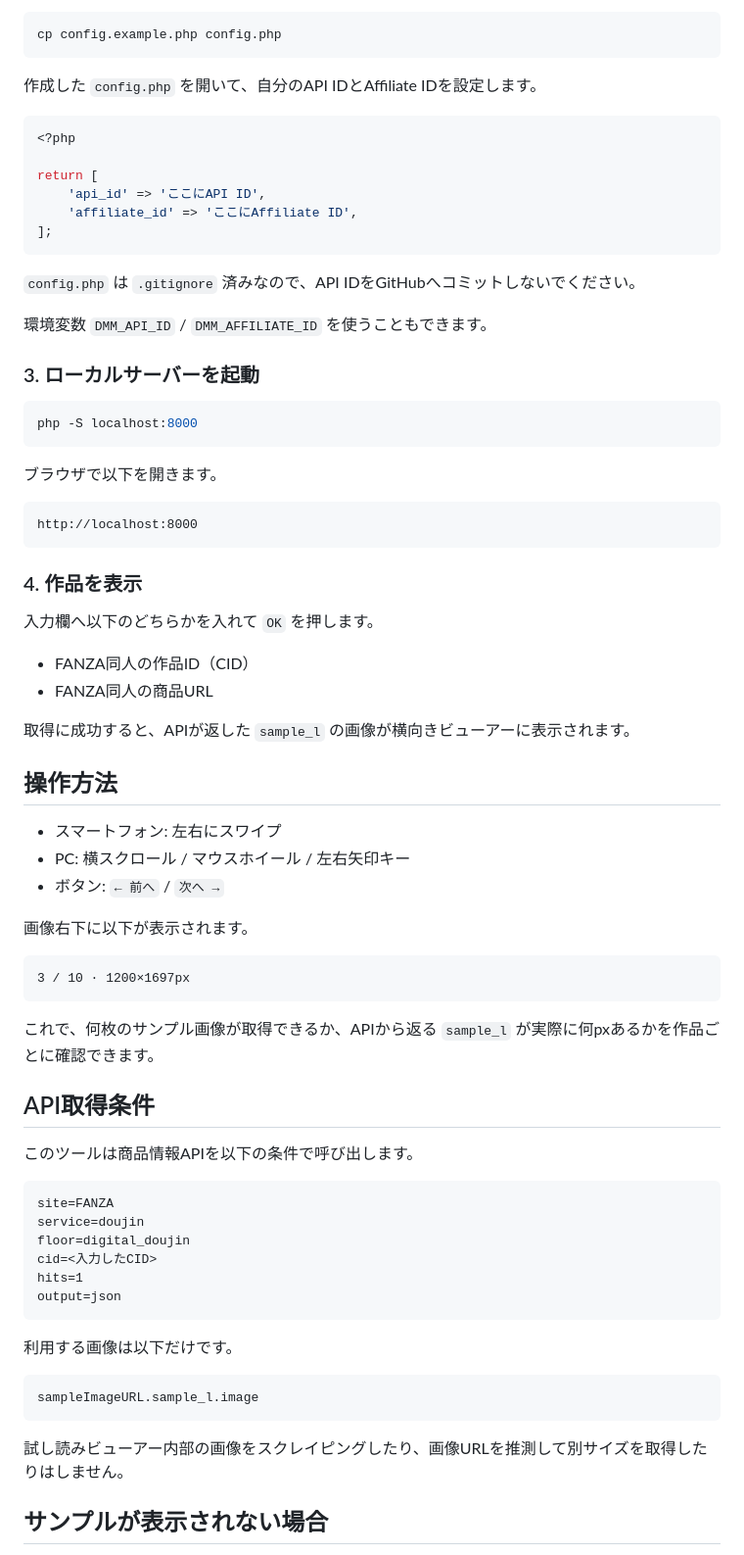
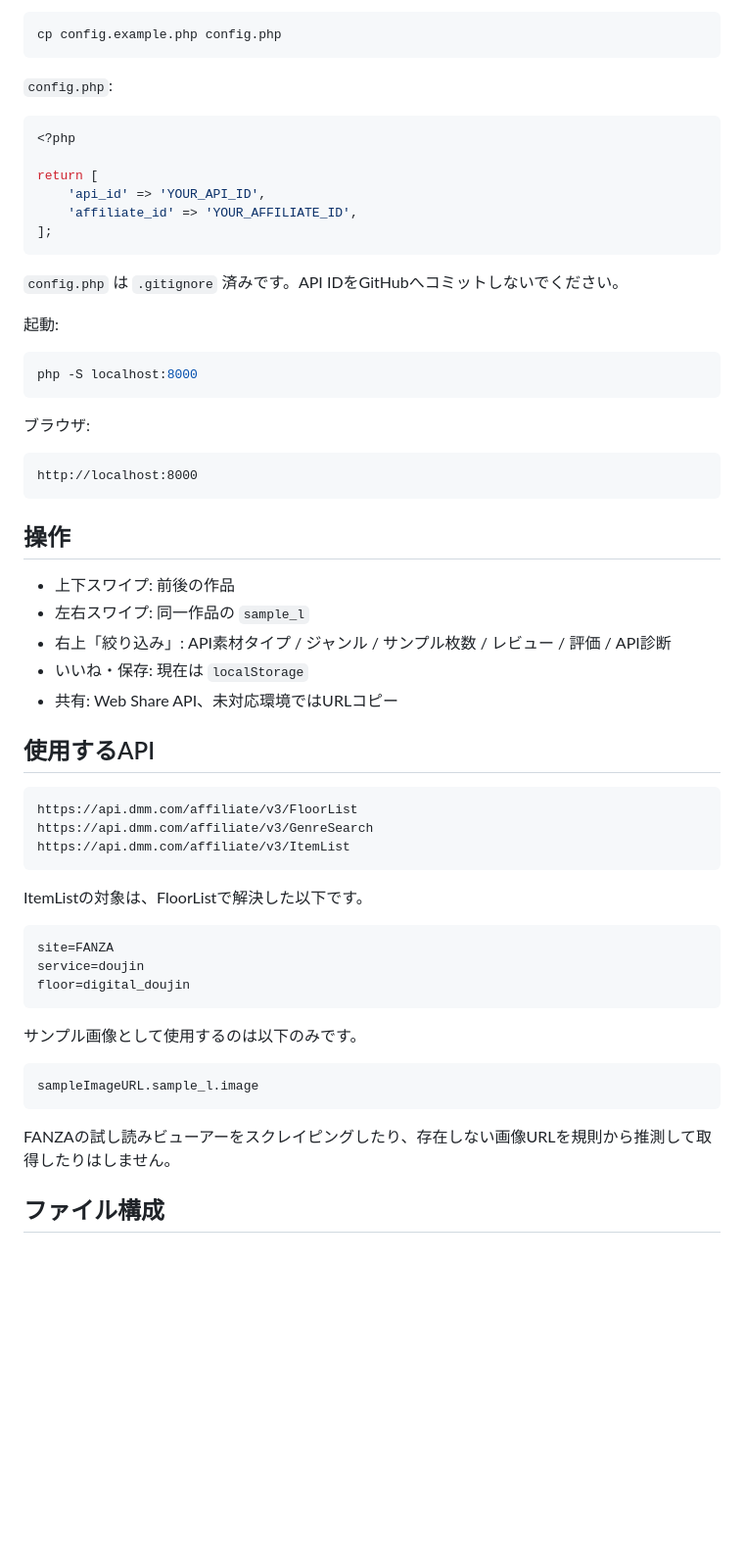
Before and after one commit to ShunsukeOta/fanza-doujin-img-view, a Markdown page: README.md, the part around one of its changes. Shown at 98% size. GitHub-like rendering; blank space fills up the shorter version.

````diff
--- a/README.md
+++ b/README.md
@@ -47,76 +82,62 @@ macOS / Linux:
 cp config.example.php config.php
 ```
 
-作成した `config.php` を開いて、自分のAPI IDとAffiliate IDを設定します。
+`config.php`:
 
 ```php
 <?php
 
 return [
-    'api_id' => 'ここにAPI ID',
-    'affiliate_id' => 'ここにAffiliate ID',
+    'api_id' => 'YOUR_API_ID',
+    'affiliate_id' => 'YOUR_AFFILIATE_ID',
 ];
 ```
 
-`config.php` は `.gitignore` 済みなので、API IDをGitHubへコミットしないでください。
+`config.php` は `.gitignore` 済みです。API IDをGitHubへコミットしないでください。
 
-環境変数 `DMM_API_ID` / `DMM_AFFILIATE_ID` を使うこともできます。
-
-### 3. ローカルサーバーを起動
+起動:
 
 ```bash
 php -S localhost:8000
 ```
 
-ブラウザで以下を開きます。
+ブラウザ:
 
 ```text
 http://localhost:8000
 ```
 
-### 4. 作品を表示
+## 操作
 
-入力欄へ以下のどちらかを入れて `OK` を押します。
+- 上下スワイプ: 前後の作品
+- 左右スワイプ: 同一作品の `sample_l`
+- 右上「絞り込み」: API素材タイプ / ジャンル / サンプル枚数 / レビュー / 評価 / API診断
+- いいね・保存: 現在は `localStorage`
+- 共有: Web Share API、未対応環境ではURLコピー
 
-- FANZA同人の作品ID（CID）
-- FANZA同人の商品URL
-
-取得に成功すると、APIが返した `sample_l` の画像が横向きビューアーに表示されます。
-
-## 操作方法
-
-- スマートフォン: 左右にスワイプ
-- PC: 横スクロール / マウスホイール / 左右矢印キー
-- ボタン: `← 前へ` / `次へ →`
-
-画像右下に以下が表示されます。
+## 使用するAPI
 
 ```text
-3 / 10 · 1200×1697px
+https://api.dmm.com/affiliate/v3/FloorList
+https://api.dmm.com/affiliate/v3/GenreSearch
+https://api.dmm.com/affiliate/v3/ItemList
 ```
 
-これで、何枚のサンプル画像が取得できるか、APIから返る `sample_l` が実際に何pxあるかを作品ごとに確認できます。
-
-## API取得条件
-
-このツールは商品情報APIを以下の条件で呼び出します。
+ItemListの対象は、FloorListで解決した以下です。
 
 ```text
 site=FANZA
 service=doujin
 floor=digital_doujin
-cid=<入力したCID>
-hits=1
-output=json
 ```
 
-利用する画像は以下だけです。
+サンプル画像として使用するのは以下のみです。
 
 ```text
 sampleImageURL.sample_l.image
 ```
 
-試し読みビューアー内部の画像をスクレイピングしたり、画像URLを推測して別サイズを取得したりはしません。
+FANZAの試し読みビューアーをスクレイピングしたり、存在しない画像URLを規則から推測して取得したりはしません。
 
-## サンプルが表示されない場合
+## ファイル構成
 
````
Also changed, not shown: other parts of README.md (+61 -33 lines).
